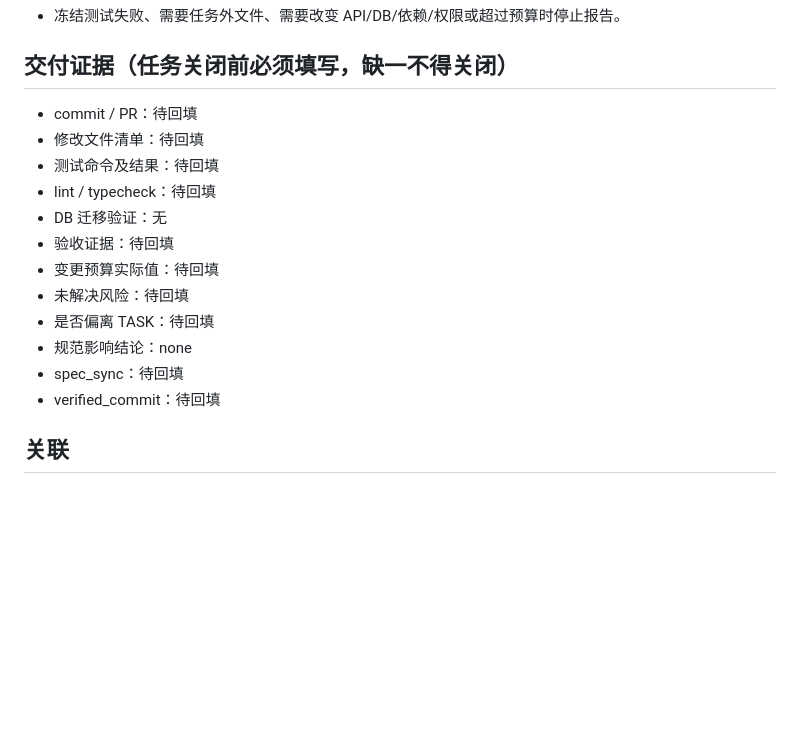
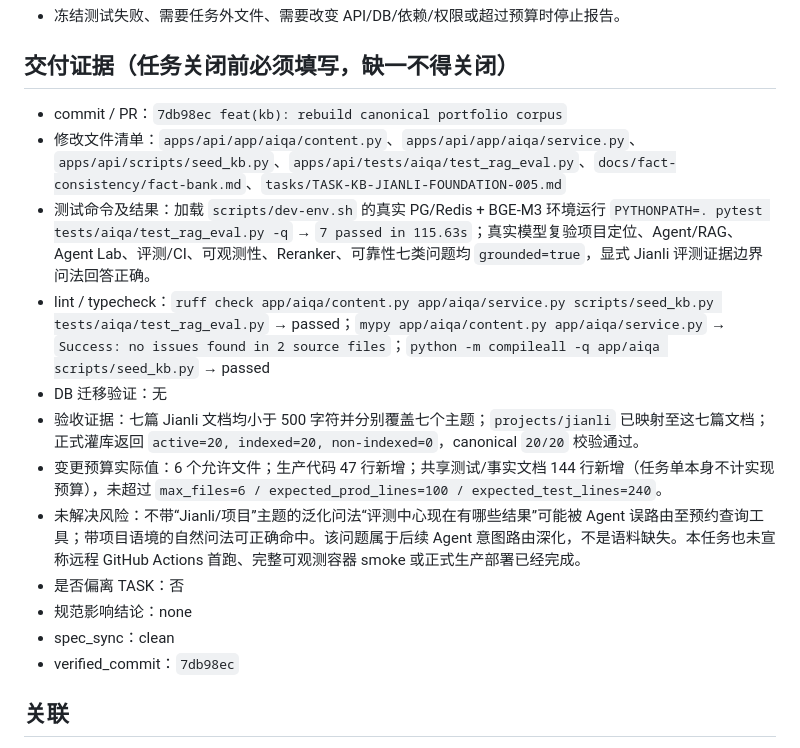
Before and after one commit to hxt0227cu-alt/jianli, a Markdown page: tasks/TASK-KB-JIANLI-FOUNDATION-005.md, the part around the change. GitHub-like rendering; blank space fills up the shorter version.

Commit message:
docs(tasks): record knowledge corpus delivery evidence

```diff
--- a/tasks/TASK-KB-JIANLI-FOUNDATION-005.md
+++ b/tasks/TASK-KB-JIANLI-FOUNDATION-005.md
@@ -87,18 +87,18 @@
 - 冻结测试失败、需要任务外文件、需要改变 API/DB/依赖/权限或超过预算时停止报告。
 
 ## 交付证据（任务关闭前必须填写，缺一不得关闭）
-- commit / PR：待回填
-- 修改文件清单：待回填
-- 测试命令及结果：待回填
-- lint / typecheck：待回填
+- commit / PR：`7db98ec feat(kb): rebuild canonical portfolio corpus`
+- 修改文件清单：`apps/api/app/aiqa/content.py`、`apps/api/app/aiqa/service.py`、`apps/api/scripts/seed_kb.py`、`apps/api/tests/aiqa/test_rag_eval.py`、`docs/fact-consistency/fact-bank.md`、`tasks/TASK-KB-JIANLI-FOUNDATION-005.md`
+- 测试命令及结果：加载 `scripts/dev-env.sh` 的真实 PG/Redis + BGE-M3 环境运行 `PYTHONPATH=. pytest tests/aiqa/test_rag_eval.py -q` → `7 passed in 115.63s`；真实模型复验项目定位、Agent/RAG、Agent Lab、评测/CI、可观测性、Reranker、可靠性七类问题均 `grounded=true`，显式 Jianli 评测证据边界问法回答正确。
+- lint / typecheck：`ruff check app/aiqa/content.py app/aiqa/service.py scripts/seed_kb.py tests/aiqa/test_rag_eval.py` → passed；`mypy app/aiqa/content.py app/aiqa/service.py` → `Success: no issues found in 2 source files`；`python -m compileall -q app/aiqa scripts/seed_kb.py` → passed
 - DB 迁移验证：无
-- 验收证据：待回填
-- 变更预算实际值：待回填
-- 未解决风险：待回填
-- 是否偏离 TASK：待回填
+- 验收证据：七篇 Jianli 文档均小于 500 字符并分别覆盖七个主题；`projects/jianli` 已映射至这七篇文档；正式灌库返回 `active=20, indexed=20, non-indexed=0`，canonical `20/20` 校验通过。
+- 变更预算实际值：6 个允许文件；生产代码 47 行新增；共享测试/事实文档 144 行新增（任务单本身不计实现预算），未超过 `max_files=6 / expected_prod_lines=100 / expected_test_lines=240`。
+- 未解决风险：不带“Jianli/项目”主题的泛化问法“评测中心现在有哪些结果”可能被 Agent 误路由至预约查询工具；带项目语境的自然问法可正确命中。该问题属于后续 Agent 意图路由深化，不是语料缺失。本任务也未宣称远程 GitHub Actions 首跑、完整可观测容器 smoke 或正式生产部署已经完成。
+- 是否偏离 TASK：否
 - 规范影响结论：none
-- spec_sync：待回填
-- verified_commit：待回填
+- spec_sync：clean
+- verified_commit：`7db98ec`
 
 ## 关联
 - Change Request：无
```
Also changed, not shown: tasks/TASK-KB-CORPUS-CLEANUP-006.md (+10 -10 lines).
